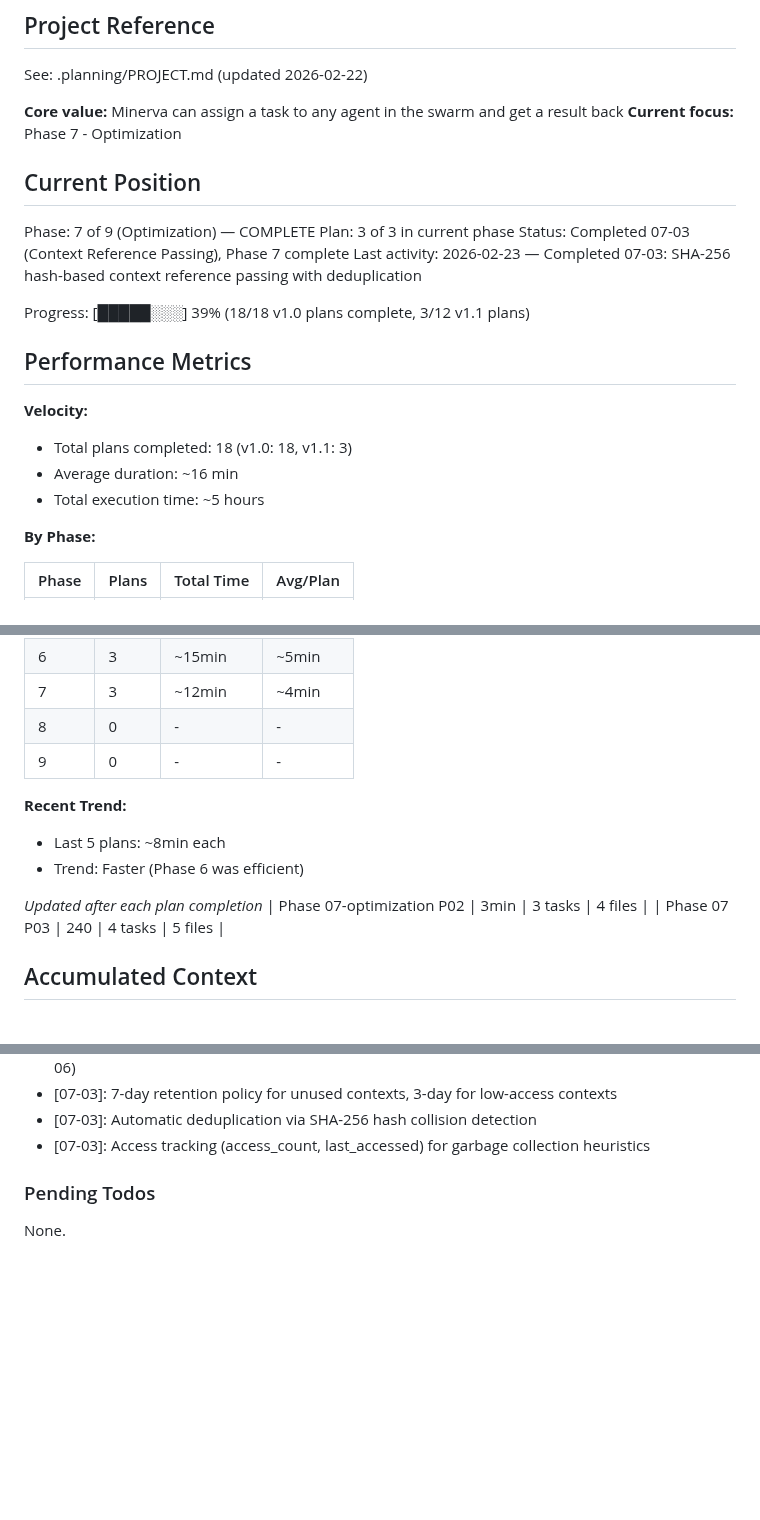
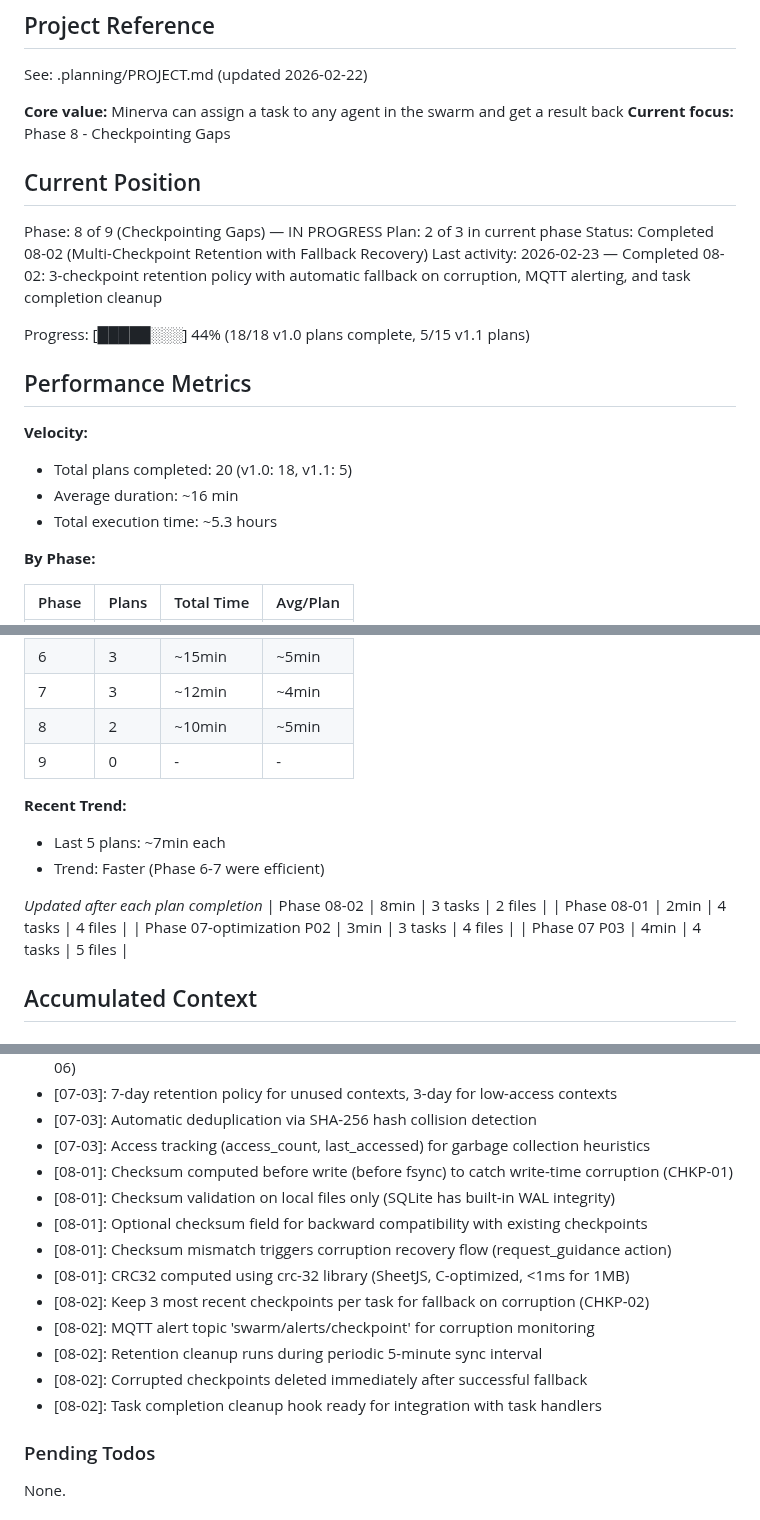
Before and after one commit to gr3gg0rk/agent-swarm, a Markdown page: .planning/STATE.md, 3 parts joined by grey strips. Rendered like a GitHub page; blank space fills up the shorter version.

Commit message:
docs(08-01): complete atomic checkpoint writes with CRC32 checksums plan
- Create SUMMARY.md documenting CRC32 checksum implementation
- Update STATE.md with Phase 8 Plan 1 completion, decisions, and metrics
- Update ROADMAP.md with Phase 8 progress (1/3 plans complete)
- Requirements completed: CHKP-01, CHKP-03
- Duration: 2 min (4 tasks, 4 files)

```diff
--- a/.planning/STATE.md
+++ b/.planning/STATE.md
@@ -7,23 +7,23 @@
 See: .planning/PROJECT.md (updated 2026-02-22)
 
 **Core value:** Minerva can assign a task to any agent in the swarm and get a result back
-**Current focus:** Phase 7 - Optimization
+**Current focus:** Phase 8 - Checkpointing Gaps
 
 ## Current Position
 
-Phase: 7 of 9 (Optimization) — COMPLETE
-Plan: 3 of 3 in current phase
-Status: Completed 07-03 (Context Reference Passing), Phase 7 complete
-Last activity: 2026-02-23 — Completed 07-03: SHA-256 hash-based context reference passing with deduplication
+Phase: 8 of 9 (Checkpointing Gaps) — IN PROGRESS
+Plan: 2 of 3 in current phase
+Status: Completed 08-02 (Multi-Checkpoint Retention with Fallback Recovery)
+Last activity: 2026-02-23 — Completed 08-02: 3-checkpoint retention policy with automatic fallback on corruption, MQTT alerting, and task completion cleanup
 
-Progress: [█████░░░] 39% (18/18 v1.0 plans complete, 3/12 v1.1 plans)
+Progress: [█████░░░] 44% (18/18 v1.0 plans complete, 5/15 v1.1 plans)
 
 ## Performance Metrics
 
 **Velocity:**
-- Total plans completed: 18 (v1.0: 18, v1.1: 3)
+- Total plans completed: 20 (v1.0: 18, v1.1: 5)
 - Average duration: ~16 min
-- Total execution time: ~5 hours
+- Total execution time: ~5.3 hours
 
 **By Phase:**
 
@@ -36,16 +36,18 @@ Progress: [█████░░░] 39% (18/18 v1.0 plans complete, 3/12 v1.1 p
 | 5 | 1 | ~20min | ~20min |
 | 6 | 3 | ~15min | ~5min |
 | 7 | 3 | ~12min | ~4min |
-| 8 | 0 | - | - |
+| 8 | 2 | ~10min | ~5min |
 | 9 | 0 | - | - |
 
 **Recent Trend:**
-- Last 5 plans: ~8min each
-- Trend: Faster (Phase 6 was efficient)
+- Last 5 plans: ~7min each
+- Trend: Faster (Phase 6-7 were efficient)
 
 *Updated after each plan completion*
+| Phase 08-02 | 8min | 3 tasks | 2 files |
+| Phase 08-01 | 2min | 4 tasks | 4 files |
 | Phase 07-optimization P02 | 3min | 3 tasks | 4 files |
-| Phase 07 P03 | 240 | 4 tasks | 5 files |
+| Phase 07 P03 | 4min | 4 tasks | 5 files |
 
 ## Accumulated Context
 
@@ -79,6 +81,16 @@ Recent decisions affecting current work:
 - [07-03]: 7-day retention policy for unused contexts, 3-day for low-access contexts
 - [07-03]: Automatic deduplication via SHA-256 hash collision detection
 - [07-03]: Access tracking (access_count, last_accessed) for garbage collection heuristics
+- [08-01]: Checksum computed before write (before fsync) to catch write-time corruption (CHKP-01)
+- [08-01]: Checksum validation on local files only (SQLite has built-in WAL integrity)
+- [08-01]: Optional checksum field for backward compatibility with existing checkpoints
+- [08-01]: Checksum mismatch triggers corruption recovery flow (request_guidance action)
+- [08-01]: CRC32 computed using crc-32 library (SheetJS, C-optimized, <1ms for 1MB)
+- [08-02]: Keep 3 most recent checkpoints per task for fallback on corruption (CHKP-02)
+- [08-02]: MQTT alert topic 'swarm/alerts/checkpoint' for corruption monitoring
+- [08-02]: Retention cleanup runs during periodic 5-minute sync interval
+- [08-02]: Corrupted checkpoints deleted immediately after successful fallback
+- [08-02]: Task completion cleanup hook ready for integration with task handlers
 
 ### Pending Todos
 
```
Also changed, not shown: other parts of .planning/STATE.md (+3 -3 lines), .planning/ROADMAP.md (+3 -3 lines), 1 other file.
